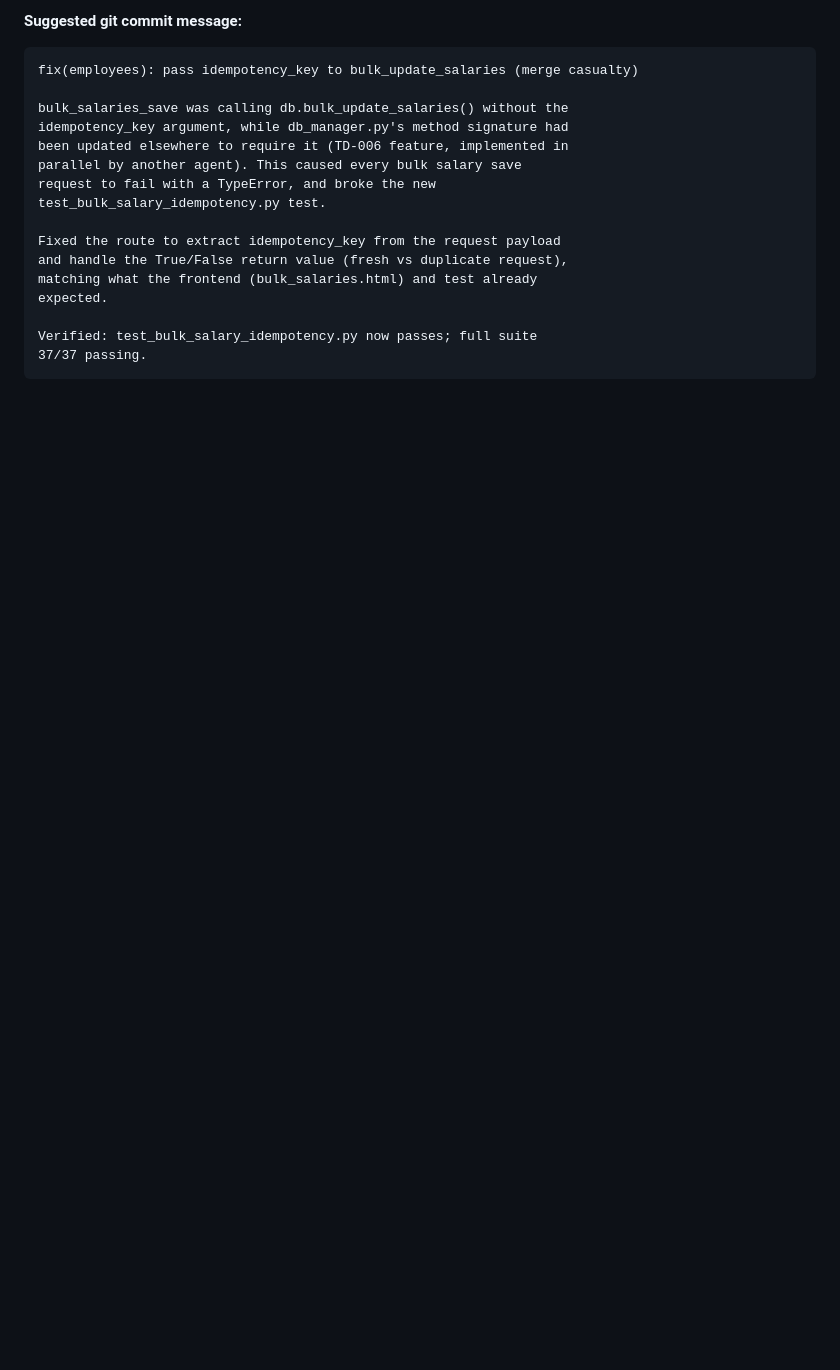
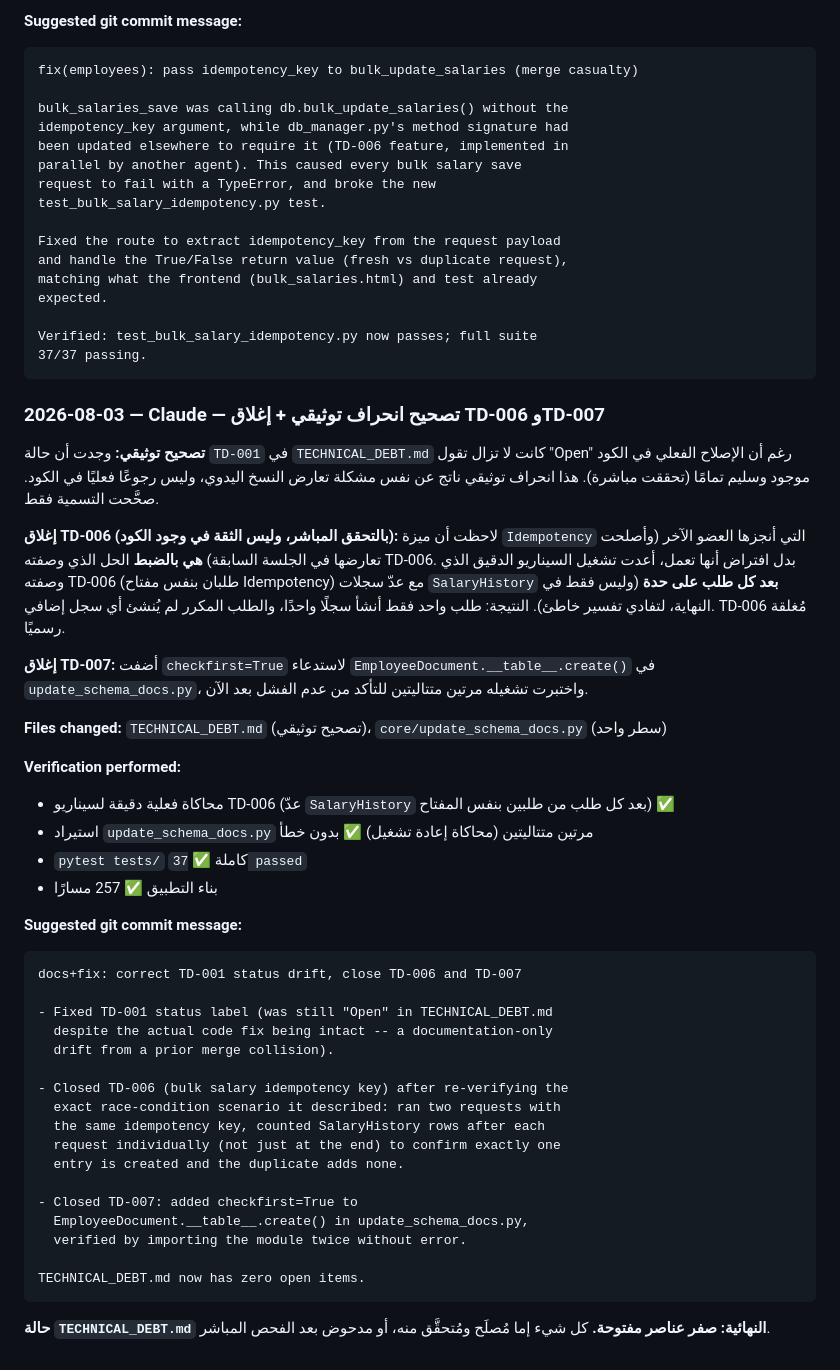
Before and after one commit to mpmyasser/ERP-System, a Markdown page: AI_TEAM_HANDOFF.md, the part around the change. Rendered like a GitHub page; blank space fills up the shorter version.

````diff
--- a/AI_TEAM_HANDOFF.md
+++ b/AI_TEAM_HANDOFF.md
@@ -435,4 +435,51 @@ Verified: test_bulk_salary_idempotency.py now passes; full suite
 37/37 passing.
 ```
 
+### 2026-08-03 — Claude — تصحيح انحراف توثيقي + إغلاق TD-006 وTD-007
+
+**تصحيح توثيقي:** وجدت أن حالة `TD-001` في `TECHNICAL_DEBT.md` كانت لا تزال تقول "Open" رغم أن
+الإصلاح الفعلي في الكود موجود وسليم تمامًا (تحققت مباشرة). هذا انحراف توثيقي ناتج عن نفس مشكلة
+تعارض النسخ اليدوي، وليس رجوعًا فعليًا في الكود. صحَّحت التسمية فقط.
+
+**إغلاق TD-006 (بالتحقق المباشر، وليس الثقة في وجود الكود):** لاحظت أن ميزة `Idempotency` التي
+أنجزها العضو الآخر (وأصلحت تعارضها في الجلسة السابقة) **هي بالضبط** الحل الذي وصفته TD-006. بدل
+افتراض أنها تعمل، أعدت تشغيل السيناريو الدقيق الذي وصفته TD-006 (طلبان بنفس مفتاح Idempotency)
+مع عدّ سجلات `SalaryHistory` **بعد كل طلب على حدة** (وليس فقط في النهاية، لتفادي تفسير خاطئ).
+النتيجة: طلب واحد فقط أنشأ سجلًا واحدًا، والطلب المكرر لم يُنشئ أي سجل إضافي. TD-006 مُغلقة رسميًا.
+
+**إغلاق TD-007:** أضفت `checkfirst=True` لاستدعاء `EmployeeDocument.__table__.create()` في
+`update_schema_docs.py`، واختبرت تشغيله مرتين متتاليتين للتأكد من عدم الفشل بعد الآن.
+
+**Files changed:** `TECHNICAL_DEBT.md` (تصحيح توثيقي)، `core/update_schema_docs.py` (سطر واحد)
+
+**Verification performed:**
+- محاكاة فعلية دقيقة لسيناريو TD-006 (عدّ `SalaryHistory` بعد كل طلب من طلبين بنفس المفتاح) ✅
+- استيراد `update_schema_docs.py` مرتين متتاليتين (محاكاة إعادة تشغيل) ✅ بدون خطأ
+- `pytest tests/` كاملة ✅ `37 passed`
+- بناء التطبيق ✅ 257 مسارًا
+
+**Suggested git commit message:**
+```
+docs+fix: correct TD-001 status drift, close TD-006 and TD-007
+
+- Fixed TD-001 status label (was still "Open" in TECHNICAL_DEBT.md
+  despite the actual code fix being intact -- a documentation-only
+  drift from a prior merge collision).
+
+- Closed TD-006 (bulk salary idempotency key) after re-verifying the
+  exact race-condition scenario it described: ran two requests with
+  the same idempotency key, counted SalaryHistory rows after each
+  request individually (not just at the end) to confirm exactly one
+  entry is created and the duplicate adds none.
+
+- Closed TD-007: added checkfirst=True to
+  EmployeeDocument.__table__.create() in update_schema_docs.py,
+  verified by importing the module twice without error.
+
+TECHNICAL_DEBT.md now has zero open items.
+```
+
+**حالة `TECHNICAL_DEBT.md` النهائية: صفر عناصر مفتوحة.** كل شيء إما مُصلَح ومُتحقَّق منه، أو
+مدحوض بعد الفحص المباشر.
+
 <!-- العضو التالي: أضف قسمك هنا فوق هذا التعليق -->
````
